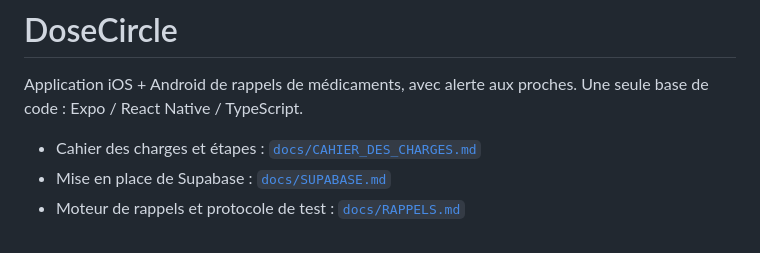
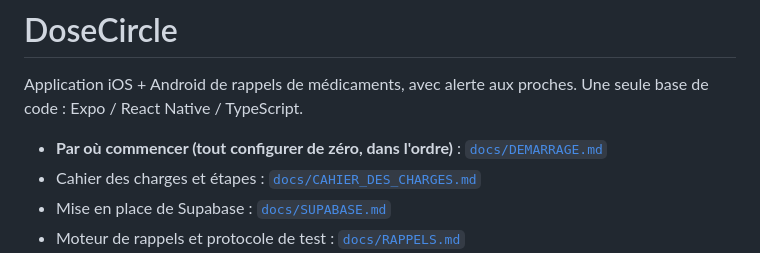
Before and after one commit to Seyli42/Le-Cercle, a Markdown page: README.md, the part around the change. Drawn GitHub-style.

Commit message:
Add a from-scratch setup guide (docs/DEMARRAGE.md)
Co-Authored-By: Claude Opus 5.5 <noreply@anthropic.com>
Claude-Session: https://claude.ai/code/session_01HLRATFxdQvVTpW7A5Q1UUT

```diff
--- a/README.md
+++ b/README.md
@@ -3,6 +3,7 @@
 Application iOS + Android de rappels de médicaments, avec alerte aux proches.
 Une seule base de code : Expo / React Native / TypeScript.
 
+- **Par où commencer (tout configurer de zéro, dans l'ordre)** : [`docs/DEMARRAGE.md`](docs/DEMARRAGE.md)
 - Cahier des charges et étapes : [`docs/CAHIER_DES_CHARGES.md`](docs/CAHIER_DES_CHARGES.md)
 - Mise en place de Supabase : [`docs/SUPABASE.md`](docs/SUPABASE.md)
 - Moteur de rappels et protocole de test : [`docs/RAPPELS.md`](docs/RAPPELS.md)
```
Also changed, not shown: docs/DEMARRAGE.md (added, +268 -0 lines), docs/SUPABASE.md (+2 -1 lines).
